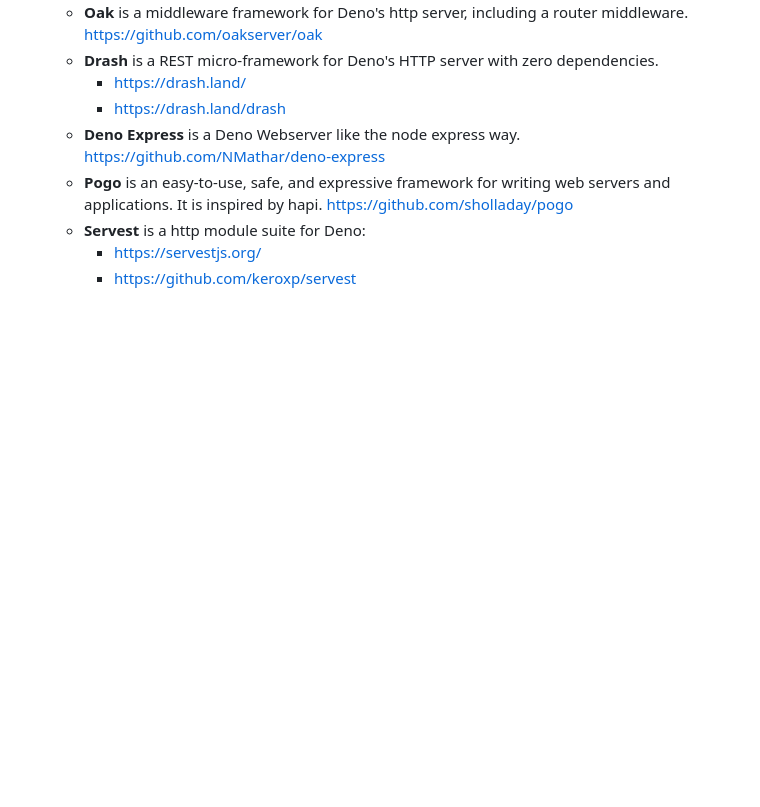
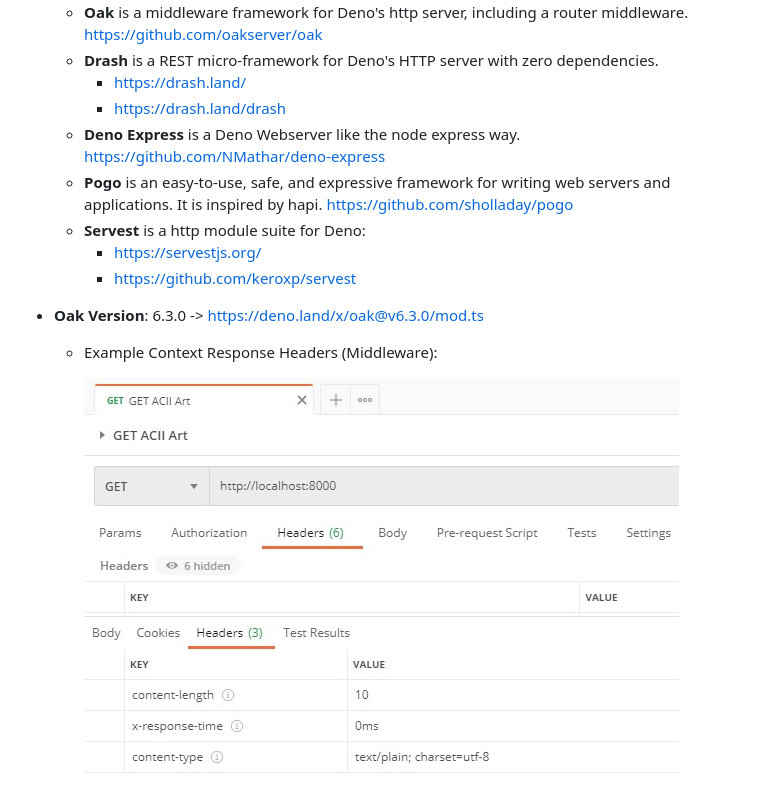
Before and after one commit to manuel-valles/deno-nasa, a Markdown page: README.md, the part around the change. Rendered like a GitHub page; pictures changed too: images/contextHeaders.jpg (added); blank space fills up the shorter version.

Commit message:
Introduction to OAK: Context & next (Middleware)

```diff
--- a/README.md
+++ b/README.md
@@ -12,3 +12,8 @@ A full stack app written in **Deno**
   - **Servest** is a http module suite for Deno:
     - https://servestjs.org/
     - https://github.com/keroxp/servest
+- **Oak Version**: 6.3.0 -> https://deno.land/x/oak@v6.3.0/mod.ts
+
+  - Example Context Response Headers (Middleware):
+
+    ![contextHeaders](images/contextHeaders.jpg)
```
Also changed, not shown: 1 other file.
